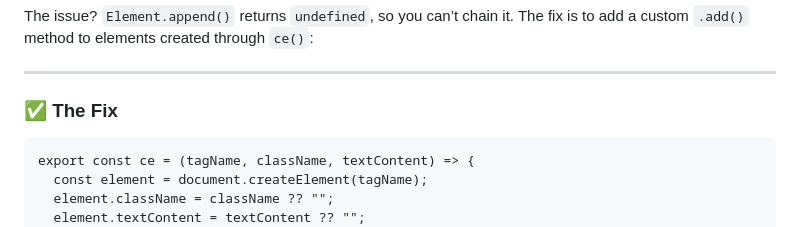
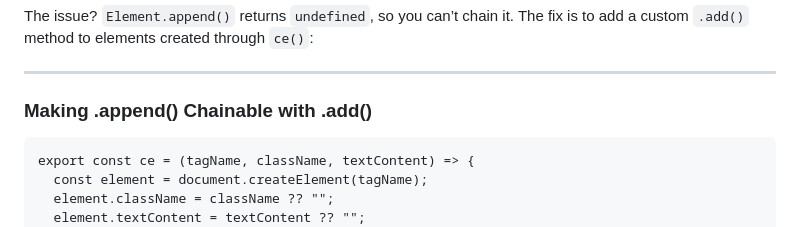
Before and after one commit to xySaad/bindjs, a Markdown page: docs/BINDJS-JOURNEY.md, the part around the change. Drawn GitHub-style.

````diff
--- a/docs/BINDJS-JOURNEY.md
+++ b/docs/BINDJS-JOURNEY.md
@@ -103,7 +103,7 @@ The issue? `Element.append()` returns `undefined`, so you can’t chain it. The
 
 ---
 
-### ✅ The Fix
+### Making .append() Chainable with .add()
 
 ```diff
 export const ce = (tagName, className, textContent) => {
````
